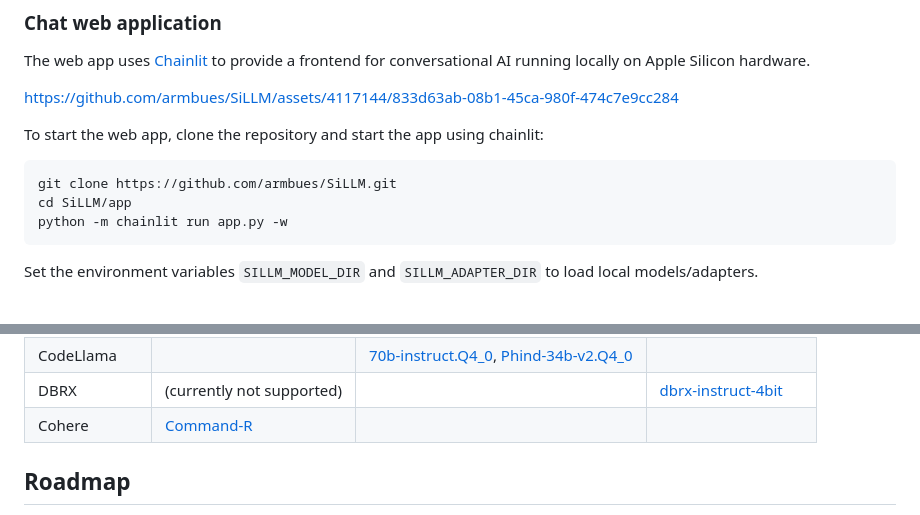
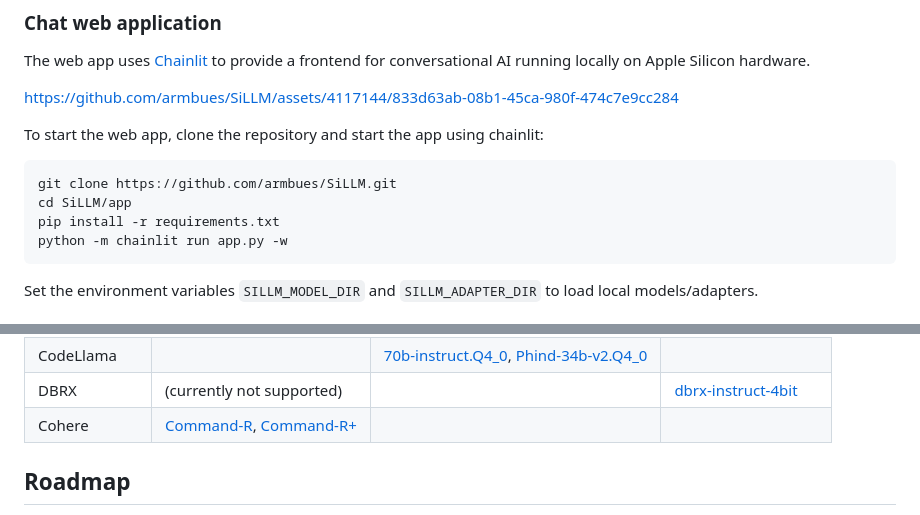
Before and after one commit to armbues/SiLLM, a Markdown page: README.md, 2 parts joined by grey strips. GitHub-like rendering.

````diff
--- a/README.md
+++ b/README.md
@@ -35,6 +35,7 @@ To start the web app, clone the repository and start the app using chainlit:
 ``` sh
 git clone https://github.com/armbues/SiLLM.git
 cd SiLLM/app
+pip install -r requirements.txt
 python -m chainlit run app.py -w
 ```
 Set the environment variables `SILLM_MODEL_DIR` and `SILLM_ADAPTER_DIR` to load local models/adapters.
@@ -123,7 +124,7 @@ Here is a list of models that were successfully tested with SiLLM:
 | StarCoder2 | [3b](https://huggingface.co/bigcode/starcoder2-3b), [7b](https://huggingface.co/bigcode/starcoder2-7b), [15b](https://huggingface.co/bigcode/starcoder2-15b) | |
 | CodeLlama | | [70b-instruct.Q4_0](https://huggingface.co/TheBloke/CodeLlama-70B-Instruct-GGUF), [Phind-34b-v2.Q4_0](https://huggingface.co/TheBloke/Phind-CodeLlama-34B-v2-GGUF) | |
 | DBRX | (currently not supported) | | [dbrx-instruct-4bit](https://huggingface.co/mlx-community/dbrx-instruct-4bit) |
-| Cohere | [Command-R](https://huggingface.co/CohereForAI/c4ai-command-r-v01) | |
+| Cohere | [Command-R](https://huggingface.co/CohereForAI/c4ai-command-r-v01), [Command-R+](CohereForAI/c4ai-command-r-plus) | |
 
 ## Roadmap
 
````
